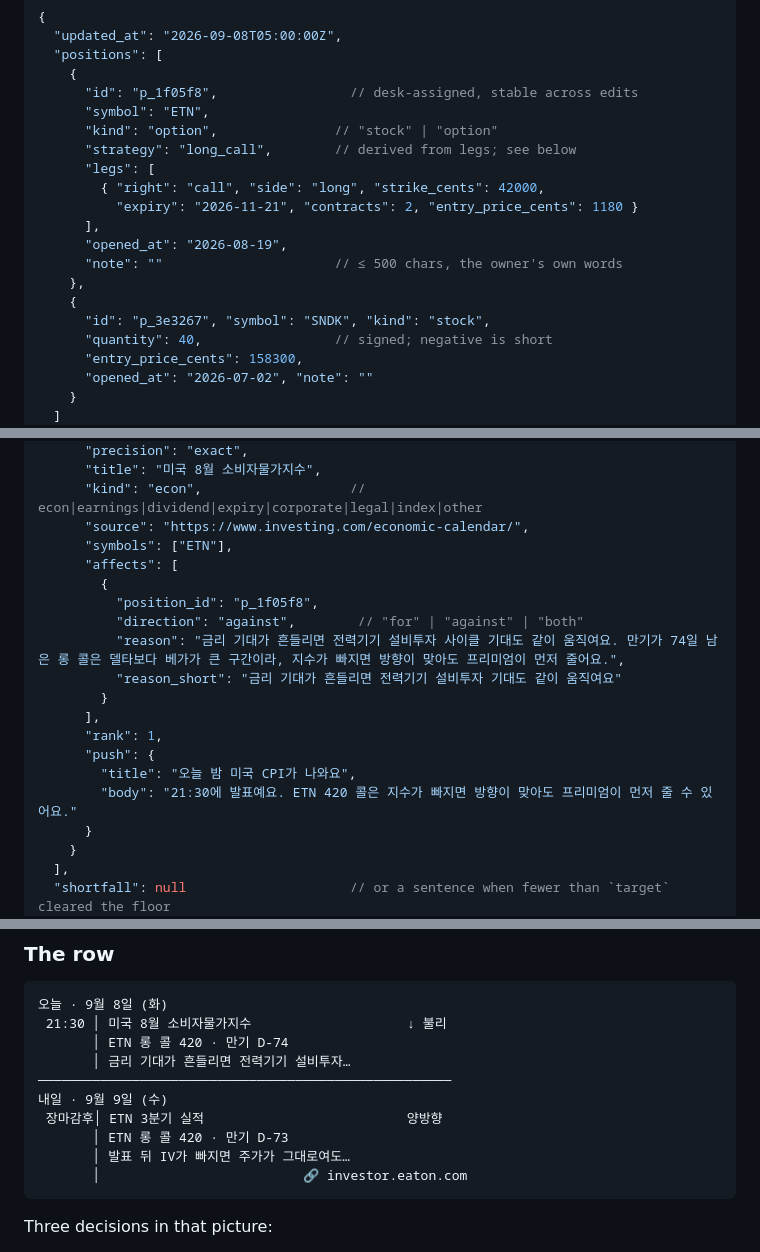
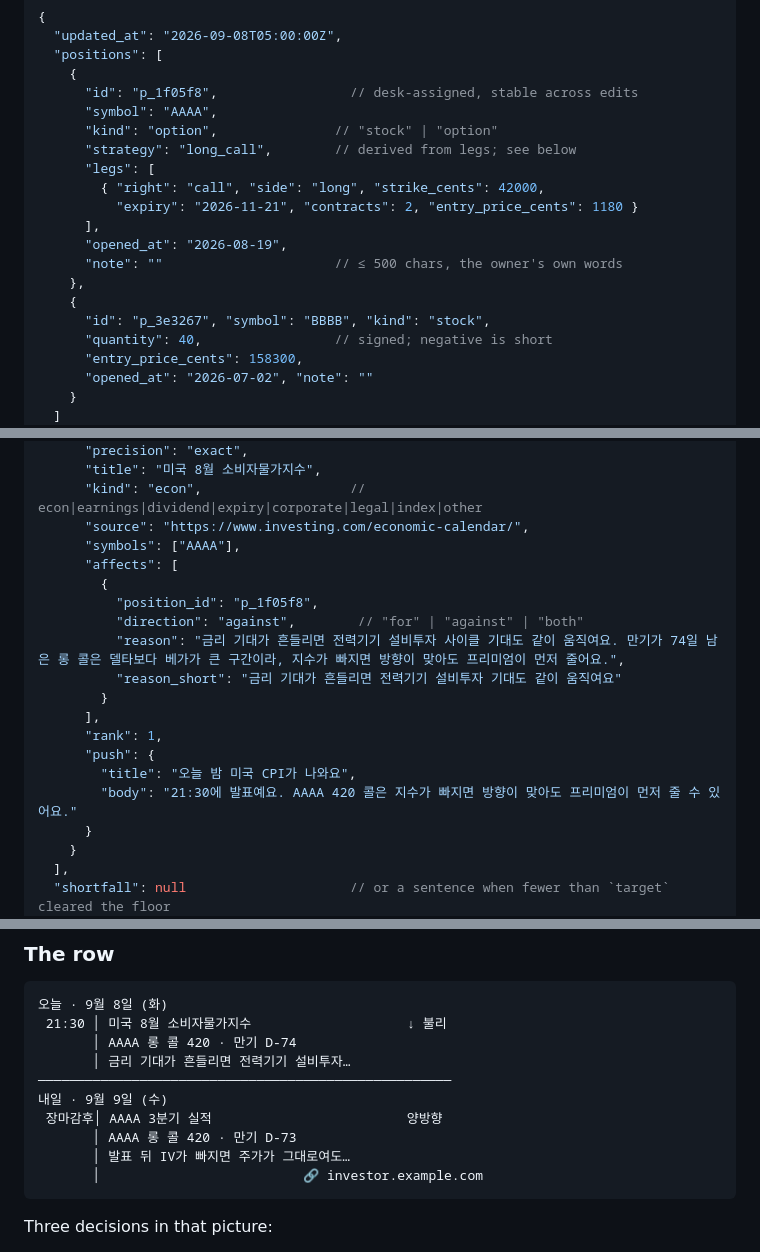
Before and after one commit to david0ha/wp_news_esp32, a Markdown page: docs/specs/2026-09-08-schedule-and-positions-design.md, 3 parts joined by grey strips. GitHub-like rendering.

Commit message:
docs: nobody's actual holdings in the spec
The spec used two real tickers as positions the owner holds -- with strikes,
expiries, contract counts, a push notification written about one of them, and
the company's own investor-relations hostname on the source badge. The plan
carried one of them.

That is the "nothing personal belongs in this repository" rule, and it is the
form of it that is easiest to miss: no path and no hostname of the operator's
appears anywhere, so the usual scan comes back clean. What leaked instead is a
*portfolio* -- and a portfolio is personal in the same way a watchlist is,
which is the thing this repository already refuses to carry. A repository about
to be public is the wrong place to discover that its worked example names what
somebody owns.

Now `AAAA` and `BBBB`, which is what `positions.example.json` and
`tools/edition/CALENDAR.md` already use, so the documents and the fixtures now
tell one story. `investor.example.com` for the badge.

Found by the documentation pass, which had the constraint in front of it and
checked the spec against it rather than only the prose it was writing.

Co-Authored-By: Claude Opus 5 (1M context) <noreply@anthropic.com>
Claude-Session: https://claude.ai/code/session_01B7wAyuWXw7NEJVwZEeDw6N

````diff
--- a/docs/specs/2026-09-08-schedule-and-positions-design.md
+++ b/docs/specs/2026-09-08-schedule-and-positions-design.md
@@ -106,7 +106,7 @@ instead of replacing it.
   "positions": [
     {
       "id": "p_1f05f8",                 // desk-assigned, stable across edits
-      "symbol": "ETN",
+      "symbol": "AAAA",
       "kind": "option",               // "stock" | "option"
       "strategy": "long_call",        // derived from legs; see below
       "legs": [
@@ -117,7 +117,7 @@ instead of replacing it.
       "note": ""                      // ≤ 500 chars, the owner's own words
     },
     {
-      "id": "p_3e3267", "symbol": "SNDK", "kind": "stock",
+      "id": "p_3e3267", "symbol": "BBBB", "kind": "stock",
       "quantity": 40,                 // signed; negative is short
       "entry_price_cents": 158300,
       "opened_at": "2026-07-02", "note": ""
@@ -180,7 +180,7 @@ the desk is already following.
       "title": "미국 8월 소비자물가지수",
       "kind": "econ",                   // econ|earnings|dividend|expiry|corporate|legal|index|other
       "source": "https://www.investing.com/economic-calendar/",
-      "symbols": ["ETN"],
+      "symbols": ["AAAA"],
       "affects": [
         {
           "position_id": "p_1f05f8",
@@ -192,7 +192,7 @@ the desk is already following.
       "rank": 1,
       "push": {
         "title": "오늘 밤 미국 CPI가 나와요",
-        "body": "21:30에 발표예요. ETN 420 콜은 지수가 빠지면 방향이 맞아도 프리미엄이 먼저 줄 수 있어요."
+        "body": "21:30에 발표예요. AAAA 420 콜은 지수가 빠지면 방향이 맞아도 프리미엄이 먼저 줄 수 있어요."
       }
     }
   ],
@@ -384,14 +384,14 @@ that is already there and good.
 ```
 오늘 · 9월 8일 (화)
  21:30 │ 미국 8월 소비자물가지수                    ↓ 불리
-       │ ETN 롱 콜 420 · 만기 D-74
+       │ AAAA 롱 콜 420 · 만기 D-74
        │ 금리 기대가 흔들리면 전력기기 설비투자…
 ─────────────────────────────────────────────────────
 내일 · 9월 9일 (수)
- 장마감후│ ETN 3분기 실적                          양방향
-       │ ETN 롱 콜 420 · 만기 D-73
+ 장마감후│ AAAA 3분기 실적                         양방향
+       │ AAAA 롱 콜 420 · 만기 D-73
        │ 발표 뒤 IV가 빠지면 주가가 그대로여도…
-       │                          🔗 investor.eaton.com
+       │                          🔗 investor.example.com
 ```
 
 Three decisions in that picture:
````
Also changed, not shown: other parts of docs/specs/2026-09-08-schedule-and-positions-design.md (+2 -2 lines), 1 other file.
